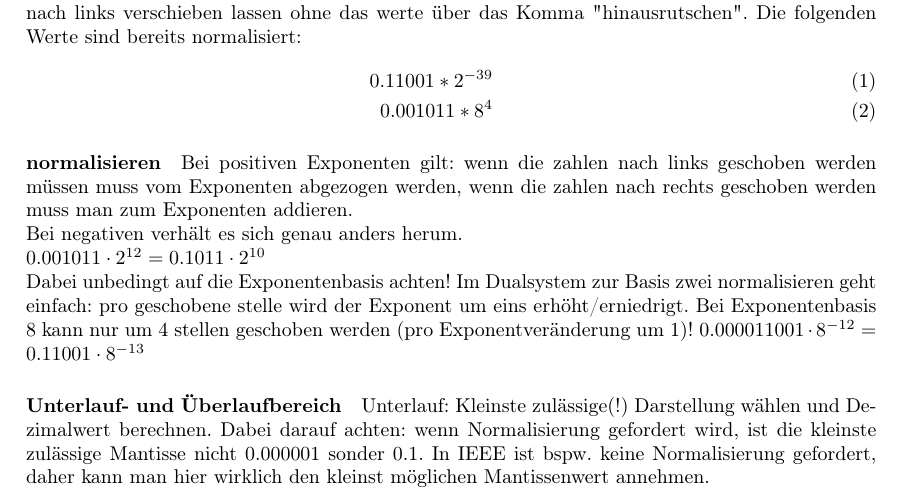
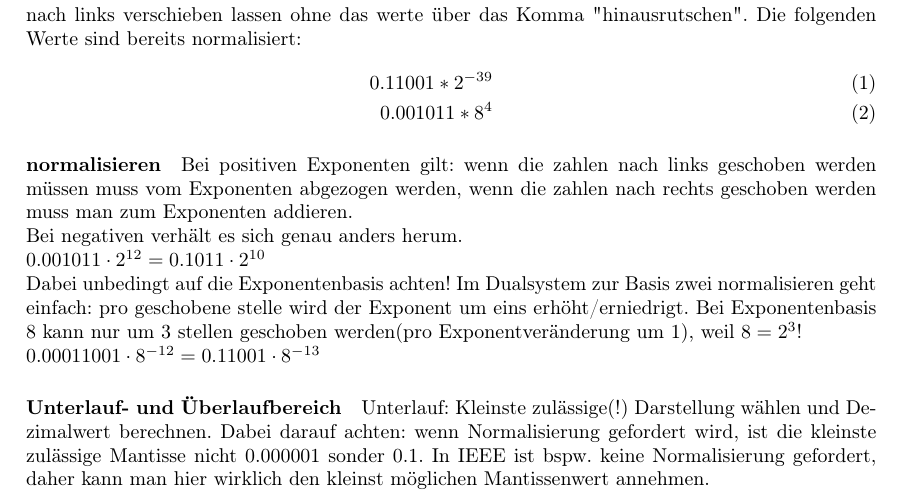
Before and after one commit to hubwoop/ocs-gdi-ohm, a LaTeX document (open cheat sheet.tex): part of page 4 of 10, cut so that both start at the same text. Compiled offline with pdfLaTeX.

Commit message:
fehler im teil normalisierungen behoben, danke baudi

```diff
--- a/open cheat sheet.tex
+++ b/open cheat sheet.tex
@@ -216,8 +216,8 @@
 			Bei positiven Exponenten gilt: wenn die zahlen nach links geschoben werden müssen muss vom Exponenten abgezogen werden, wenn die zahlen nach rechts geschoben werden muss man zum Exponenten addieren.\\
 			Bei negativen verhält es sich genau anders herum.\\
 			$0.001011 \cdot 2^{12} = 0.1011 \cdot 2^{10}$\\
-			Dabei unbedingt auf die Exponentenbasis achten! Im Dualsystem zur Basis zwei normalisieren geht einfach: pro geschobene stelle wird der Exponent um eins erhöht/erniedrigt. Bei Exponentenbasis 8 kann nur um 4 stellen geschoben werden (pro Exponentveränderung um 1)!
-			$0.000011001 \cdot 8^{-12} = 0.11001 \cdot 8^{-13}$
+			Dabei unbedingt auf die Exponentenbasis achten! Im Dualsystem zur Basis zwei normalisieren geht einfach: pro geschobene stelle wird der Exponent um eins erhöht/erniedrigt. Bei Exponentenbasis 8 kann nur um 3 stellen geschoben werden(pro Exponentveränderung um 1), weil $8 = 2^3$!\\
+			$0.00011001 \cdot 8^{-12} = 0.11001 \cdot 8^{-13}$
 		\paragraph{Unterlauf- und Überlaufbereich}
 			Unterlauf: Kleinste zulässige(!) Darstellung wählen und Dezimalwert berechnen. Dabei darauf achten: wenn Normalisierung gefordert wird, ist die kleinste zulässige Mantisse nicht 0.000001 sonder 0.1. In IEEE ist bspw. keine Normalisierung gefordert, daher kann man hier wirklich den kleinst möglichen Mantissenwert annehmen.
 		\paragraph{Floating-Point generell: Abstand zwischen zwei Ziffern in einem Bereich} (Auflösung bestimmen)
```
Also changed, not shown: open cheat sheet.pdf.
